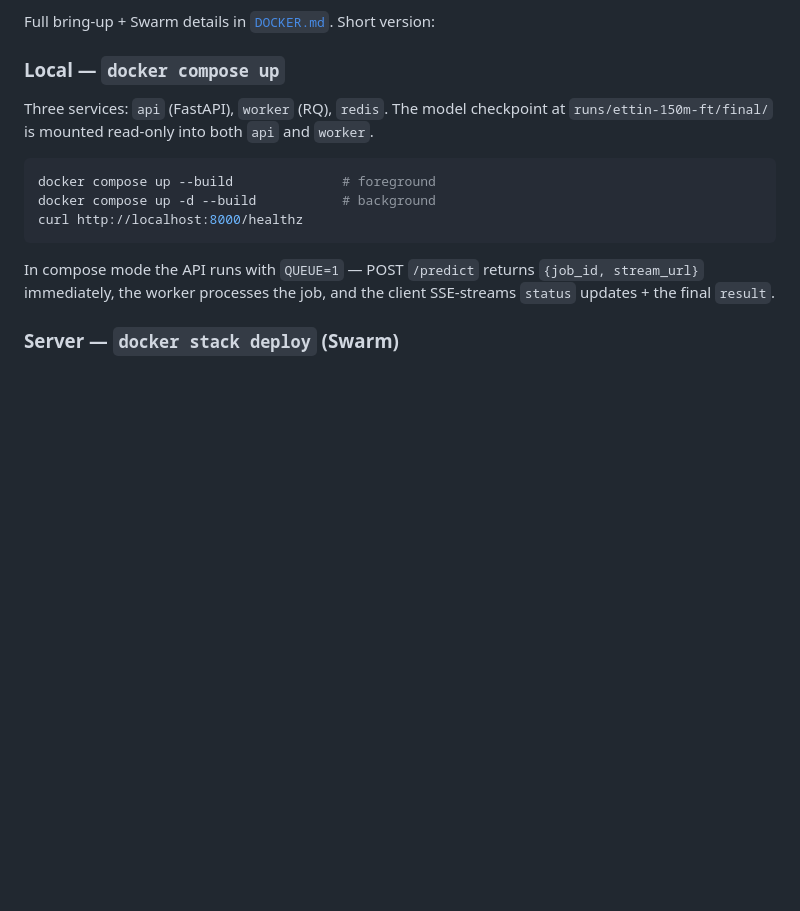
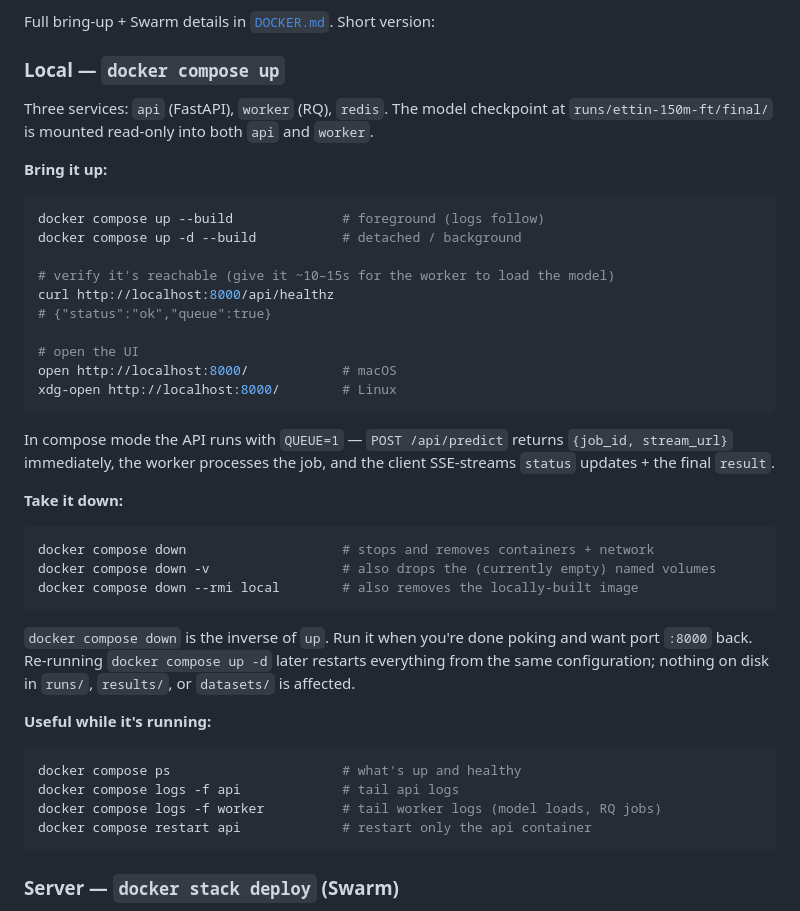
Before and after one commit to jhash/claim-detection, a Markdown page: README.md, the part around the change. GitHub-like rendering; blank space fills up the shorter version.

Commit message:
Document docker compose down + better local bring-up instructions in README
The README explained how to start the stack but not how to stop it
or what's safe to poke afterwards. Adds an explicit 'Take it down'
section with three flavors (down, down -v, down --rmi local), an
explanation that disk artifacts are unaffected, and a 'Useful while
it's running' subsection (ps, logs, restart).

Also fixes the bring-up snippet:
- the curl probe pointed at the legacy /healthz path; switched to
  /api/healthz which is the canonical endpoint
- adds an open/xdg-open one-liner for the UI
- callouts that the worker takes ~10–15s to load the model

Co-Authored-By: Claude Opus 4.7 (1M context) <noreply@anthropic.com>

````diff
--- a/README.md
+++ b/README.md
@@ -295,15 +295,46 @@ Three services: `api` (FastAPI), `worker` (RQ), `redis`. The model
 checkpoint at `runs/ettin-150m-ft/final/` is mounted read-only into
 both `api` and `worker`.
 
+**Bring it up:**
+
 ```bash
-docker compose up --build              # foreground
-docker compose up -d --build           # background
-curl http://localhost:8000/healthz
+docker compose up --build              # foreground (logs follow)
+docker compose up -d --build           # detached / background
+
+# verify it's reachable (give it ~10–15s for the worker to load the model)
+curl http://localhost:8000/api/healthz
+# {"status":"ok","queue":true}
+
+# open the UI
+open http://localhost:8000/            # macOS
+xdg-open http://localhost:8000/        # Linux
 ```
 
-In compose mode the API runs with `QUEUE=1` — POST `/predict` returns
+In compose mode the API runs with `QUEUE=1` — `POST /api/predict` returns
 `{job_id, stream_url}` immediately, the worker processes the job, and
 the client SSE-streams `status` updates + the final `result`.
+
+**Take it down:**
+
+```bash
+docker compose down                    # stops and removes containers + network
+docker compose down -v                 # also drops the (currently empty) named volumes
+docker compose down --rmi local        # also removes the locally-built image
+```
+
+`docker compose down` is the inverse of `up`. Run it when you're done
+poking and want port `:8000` back. Re-running `docker compose up -d`
+later restarts everything from the same configuration; nothing on disk
+in `runs/`, `results/`, or `datasets/` is affected.
+
+**Useful while it's running:**
+
+```bash
+docker compose ps                      # what's up and healthy
+docker compose logs -f api             # tail api logs
+docker compose logs -f worker          # tail worker logs (model loads, RQ jobs)
+docker compose restart api             # restart only the api container
+```
 
 ### Server — `docker stack deploy` (Swarm)
 
````
